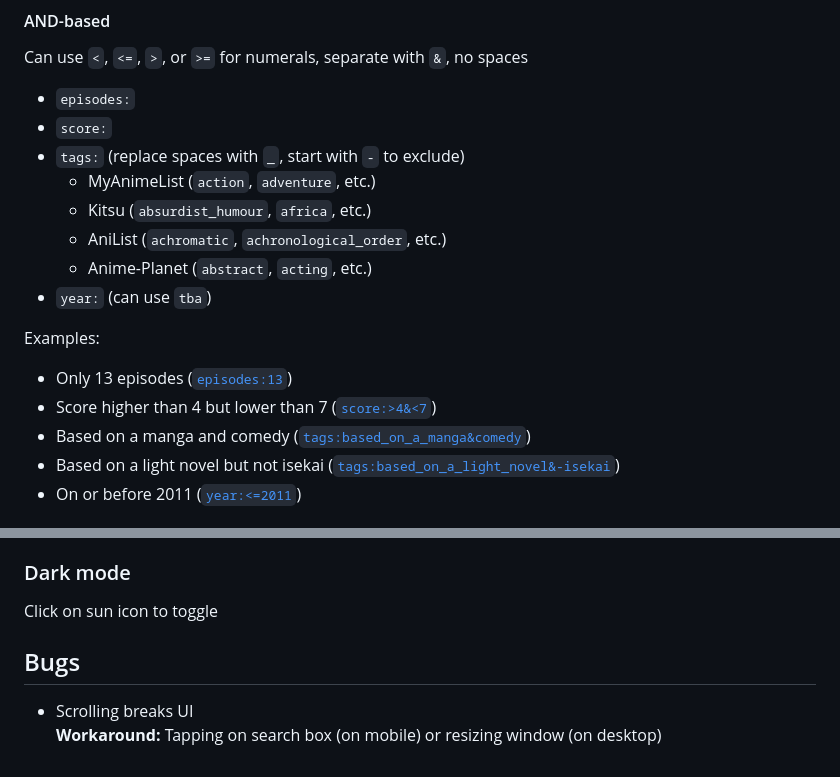
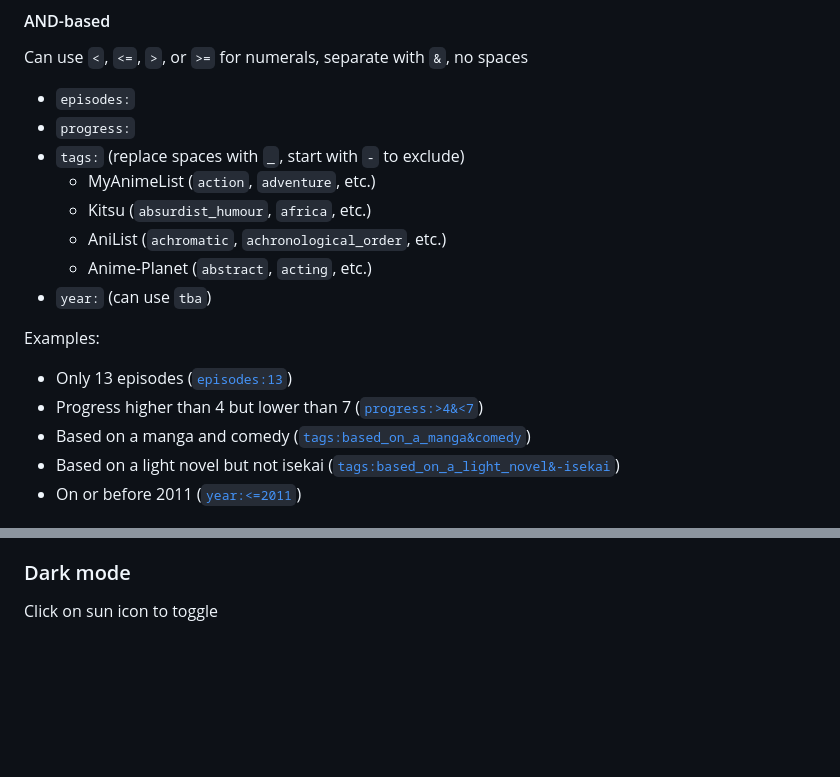
Before and after one commit to kuzutsu/tsuzuku, a Markdown page: README.md, 2 parts joined by grey strips. GitHub-like rendering; blank space fills up the shorter version.

Commit message:
Add progress

```diff
--- a/README.md
+++ b/README.md
@@ -55,7 +55,7 @@ Examples:
 #### AND-based
 Can use `<`, `<=`, `>`, or `>=` for numerals, separate with `&`, no spaces
 * `episodes:`
-* `score:`
+* `progress:`
 * `tags:` (replace spaces with `_`, start with `-` to exclude)
   * MyAnimeList (`action`, `adventure`, etc.)
   * Kitsu (`absurdist_humour`, `africa`, etc.)
@@ -65,7 +65,7 @@ Can use `<`, `<=`, `>`, or `>=` for numerals, separate with `&`, no spaces
 
 Examples:
 * Only 13 episodes ([`episodes:13`](https://kuzutsu.github.io/tsuzuku/?query=episodes%253A13))
-* Score higher than 4 but lower than 7 ([`score:>4&<7`](https://kuzutsu.github.io/tsuzuku/?query=score%253A%253E4%2526%253C7))
+* Progress higher than 4 but lower than 7 ([`progress:>4&<7`](https://kuzutsu.github.io/tsuzuku/?query=progress%253A%253E4%2526%253C7))
 * Based on a manga and comedy ([`tags:based_on_a_manga&comedy`](https://kuzutsu.github.io/tsuzuku/?query=tags%253Abased_on_a_manga%2526comedy))
 * Based on a light novel but not isekai ([`tags:based_on_a_light_novel&-isekai`](https://kuzutsu.github.io/tsuzuku/?query=tags%253Abased_on_a_light_novel%2526-isekai))
 * On or before 2011 ([`year:<=2011`](https://kuzutsu.github.io/tsuzuku/?query=year%253A%253C%253D2011))
@@ -84,7 +84,3 @@ Hold `Shift`, then click on thumbnail images
 
 ### Dark mode
 Click on sun icon to toggle
-
-## Bugs
-* Scrolling breaks UI<br>
-**Workaround:** Tapping on search box (on mobile) or resizing window (on desktop)
```
Also changed, not shown: other parts of README.md (+4 -4 lines), logo-192.png, logo-512.png, logo-maskable-192.png, logo-maskable-512.png, 7 other files.
